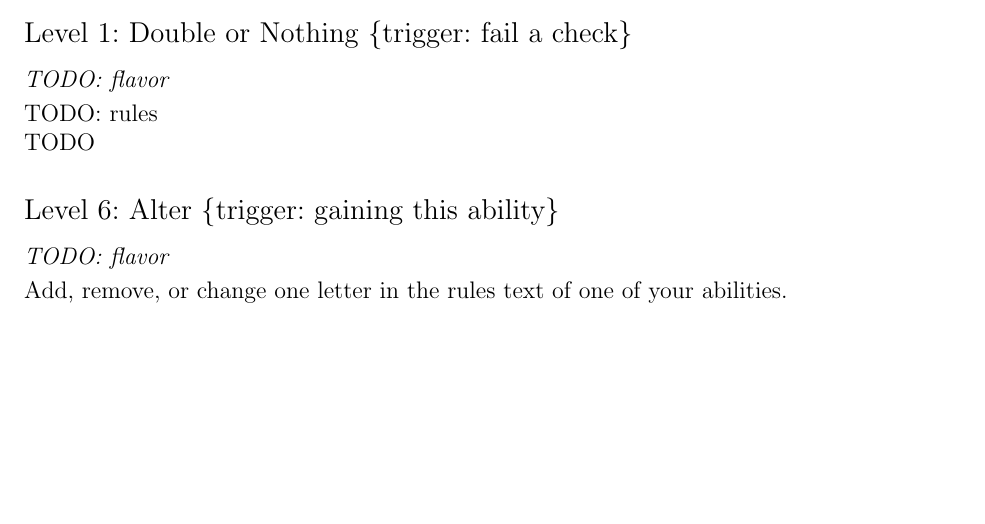
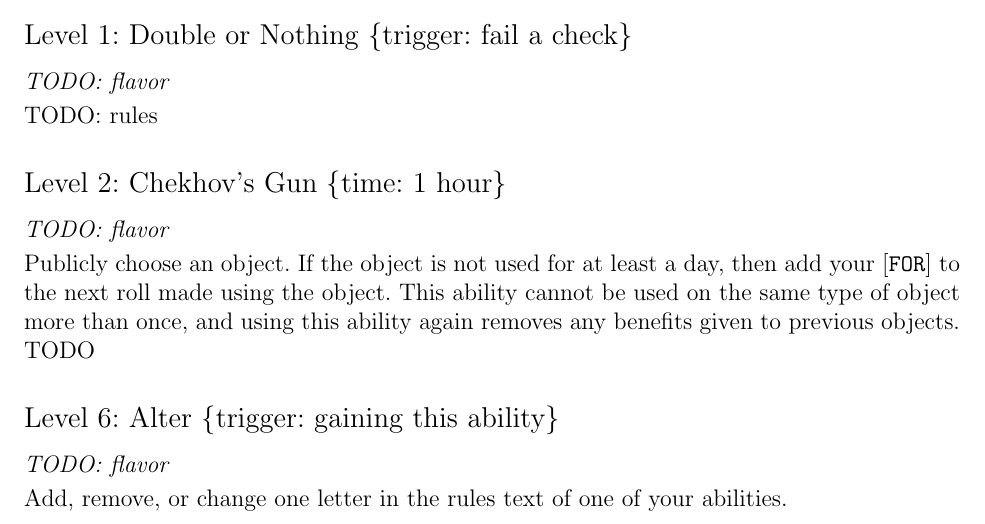
Before and after one commit to Alex-Fischman/najigi, a LaTeX document (najigi.tex): part of page 10 of 10, cut so that both start at the same text, the shorter picture padded with empty space. Compiled offline with pdfLaTeX.

Commit message:
Fool 2: Chekhov's Gun

```diff
--- a/najigi.tex
+++ b/najigi.tex
@@ -334,6 +334,10 @@ TODO
 {TODO: flavor}
 {TODO: rules}
 
+\Skill{2}{Chekhov's Gun}{\{time: 1 hour\}}
+{TODO: flavor}
+{Publicly choose an object. If the object is not used for at least a day, then add your [$\FOR$] to the next roll made using the object. This ability cannot be used on the same type of object more than once, and using this ability again removes any benefits given to previous objects.}
+
 TODO
 
 \Skill{6}{Alter}{\TRIG{gaining this ability}}
```
Also changed, not shown: najigi.pdf.
